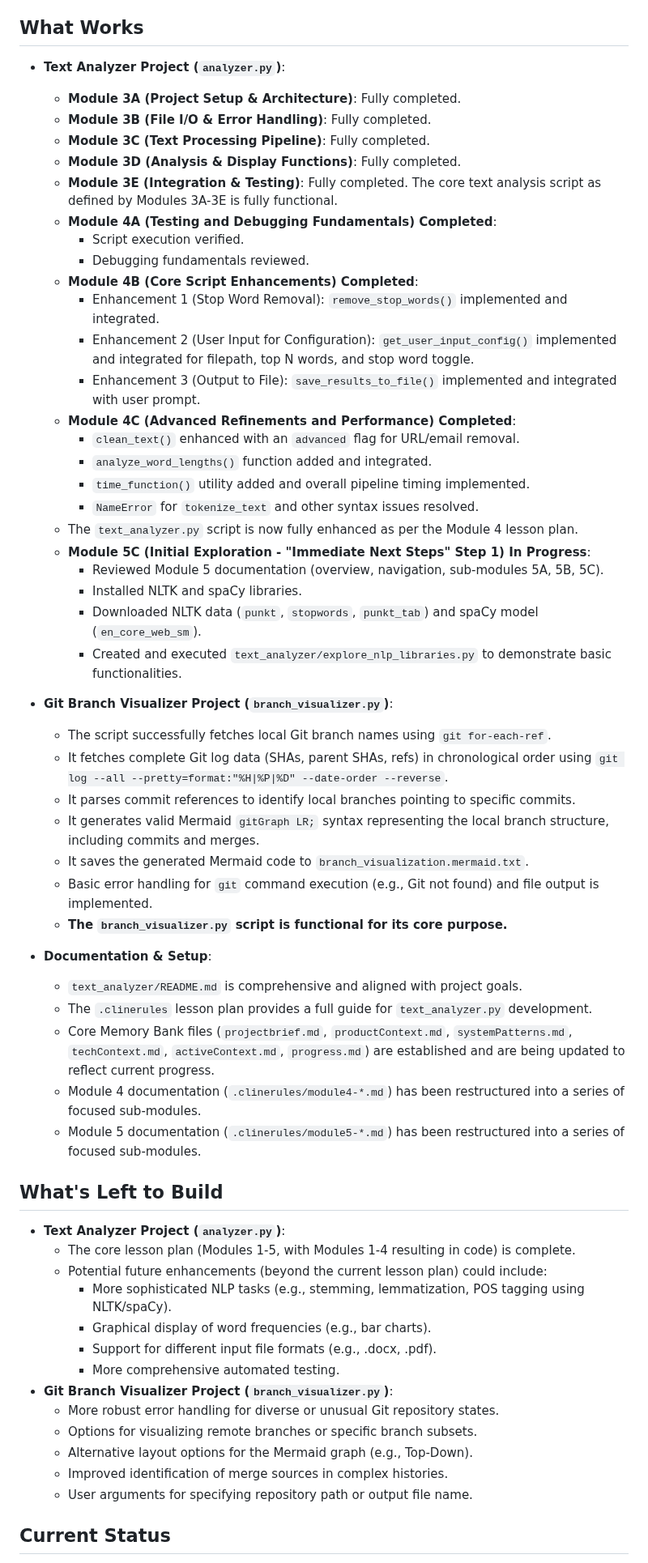
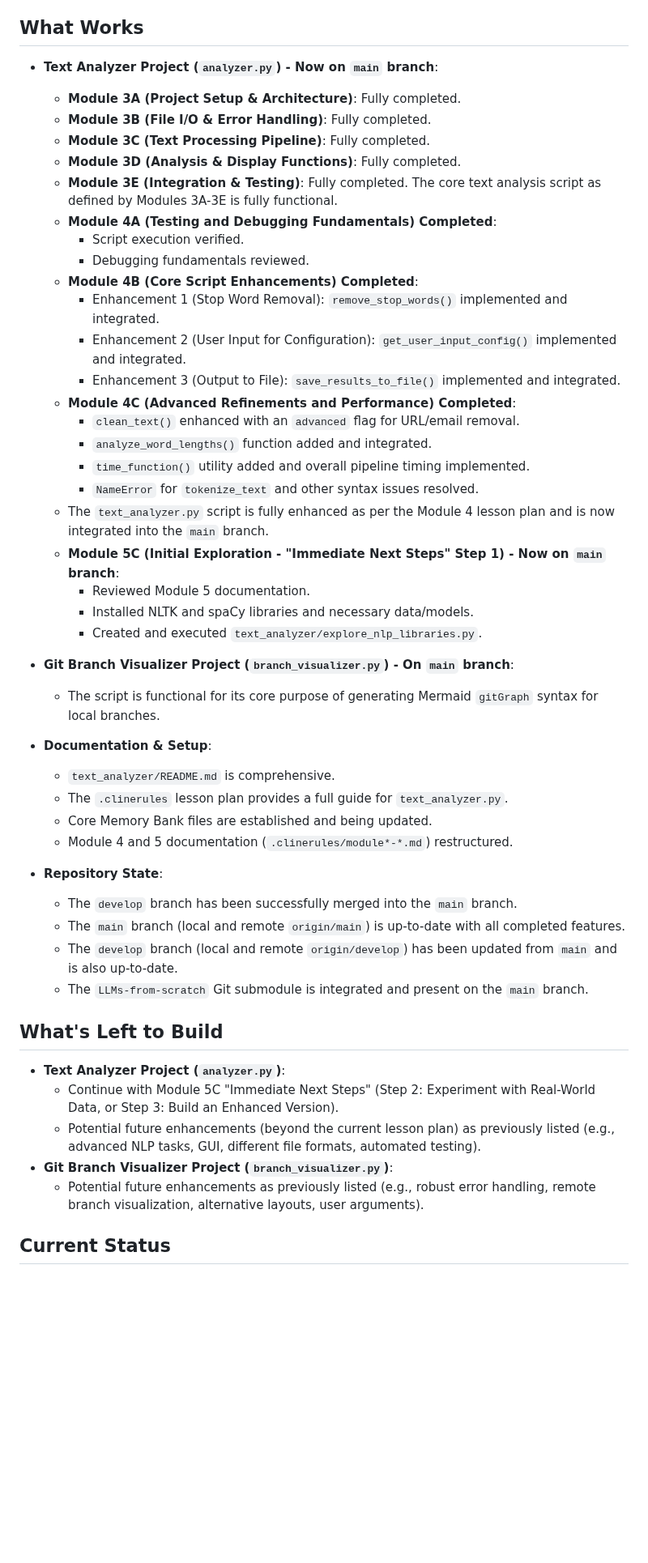
Before and after one commit to mikepred/MAP, a Markdown page: memory-bank/progress.md, the part around one of its changes. Shown at 81% size. Drawn GitHub-style; blank space fills up the shorter version.

Commit message:
docs: Update memory bank after develop merge to main

```diff
--- a/memory-bank/progress.md
+++ b/memory-bank/progress.md
@@ -4,7 +4,7 @@ This document outlines what currently works, what is left to build, the current
 
 ## What Works
 
-*   **Text Analyzer Project (`analyzer.py`)**:
+*   **Text Analyzer Project (`analyzer.py`) - Now on `main` branch**:
     *   **Module 3A (Project Setup & Architecture)**: Fully completed.
     *   **Module 3B (File I/O & Error Handling)**: Fully completed.
     *   **Module 3C (Text Processing Pipeline)**: Fully completed.
@@ -15,51 +15,41 @@ This document outlines what currently works, what is left to build, the current
         *   Debugging fundamentals reviewed.
     *   **Module 4B (Core Script Enhancements) Completed**:
         *   Enhancement 1 (Stop Word Removal): `remove_stop_words()` implemented and integrated.
-        *   Enhancement 2 (User Input for Configuration): `get_user_input_config()` implemented and integrated for filepath, top N words, and stop word toggle.
-        *   Enhancement 3 (Output to File): `save_results_to_file()` implemented and integrated with user prompt.
+        *   Enhancement 2 (User Input for Configuration): `get_user_input_config()` implemented and integrated.
+        *   Enhancement 3 (Output to File): `save_results_to_file()` implemented and integrated.
     *   **Module 4C (Advanced Refinements and Performance) Completed**:
         *   `clean_text()` enhanced with an `advanced` flag for URL/email removal.
         *   `analyze_word_lengths()` function added and integrated.
         *   `time_function()` utility added and overall pipeline timing implemented.
         *   `NameError` for `tokenize_text` and other syntax issues resolved.
-    *   The `text_analyzer.py` script is now fully enhanced as per the Module 4 lesson plan.
-    *   **Module 5C (Initial Exploration - "Immediate Next Steps" Step 1) In Progress**:
-        *   Reviewed Module 5 documentation (overview, navigation, sub-modules 5A, 5B, 5C).
-        *   Installed NLTK and spaCy libraries.
-        *   Downloaded NLTK data (`punkt`, `stopwords`, `punkt_tab`) and spaCy model (`en_core_web_sm`).
-        *   Created and executed `text_analyzer/explore_nlp_libraries.py` to demonstrate basic functionalities.
+    *   The `text_analyzer.py` script is fully enhanced as per the Module 4 lesson plan and is now integrated into the `main` branch.
+    *   **Module 5C (Initial Exploration - "Immediate Next Steps" Step 1) - Now on `main` branch**:
+        *   Reviewed Module 5 documentation.
+        *   Installed NLTK and spaCy libraries and necessary data/models.
+        *   Created and executed `text_analyzer/explore_nlp_libraries.py`.
 
-*   **Git Branch Visualizer Project (`branch_visualizer.py`)**:
-    *   The script successfully fetches local Git branch names using `git for-each-ref`.
-    *   It fetches complete Git log data (SHAs, parent SHAs, refs) in chronological order using `git log --all --pretty=format:"%H|%P|%D" --date-order --reverse`.
-    *   It parses commit references to identify local branches pointing to specific commits.
-    *   It generates valid Mermaid `gitGraph LR;` syntax representing the local branch structure, including commits and merges.
-    *   It saves the generated Mermaid code to `branch_visualization.mermaid.txt`.
-    *   Basic error handling for `git` command execution (e.g., Git not found) and file output is implemented.
-    *   **The `branch_visualizer.py` script is functional for its core purpose.**
+*   **Git Branch Visualizer Project (`branch_visualizer.py`) - On `main` branch**:
+    *   The script is functional for its core purpose of generating Mermaid `gitGraph` syntax for local branches.
 
 *   **Documentation & Setup**:
-    *   `text_analyzer/README.md` is comprehensive and aligned with project goals.
-    *   The `.clinerules` lesson plan provides a full guide for `text_analyzer.py` development.
-    *   Core Memory Bank files (`projectbrief.md`, `productContext.md`, `systemPatterns.md`, `techContext.md`, `activeContext.md`, `progress.md`) are established and are being updated to reflect current progress.
-    *   Module 4 documentation (`.clinerules/module4-*.md`) has been restructured into a series of focused sub-modules.
-    *   Module 5 documentation (`.clinerules/module5-*.md`) has been restructured into a series of focused sub-modules.
+    *   `text_analyzer/README.md` is comprehensive.
+    *   The `.clinerules` lesson plan provides a full guide for `text_analyzer.py`.
+    *   Core Memory Bank files are established and being updated.
+    *   Module 4 and 5 documentation (`.clinerules/module*-*.md`) restructured.
+
+*   **Repository State**:
+    *   The `develop` branch has been successfully merged into the `main` branch.
+    *   The `main` branch (local and remote `origin/main`) is up-to-date with all completed features.
+    *   The `develop` branch (local and remote `origin/develop`) has been updated from `main` and is also up-to-date.
+    *   The `LLMs-from-scratch` Git submodule is integrated and present on the `main` branch.
 
 ## What's Left to Build
 
 *   **Text Analyzer Project (`analyzer.py`)**:
-    *   The core lesson plan (Modules 1-5, with Modules 1-4 resulting in code) is complete.
-    *   Potential future enhancements (beyond the current lesson plan) could include:
-        *   More sophisticated NLP tasks (e.g., stemming, lemmatization, POS tagging using NLTK/spaCy).
-        *   Graphical display of word frequencies (e.g., bar charts).
-        *   Support for different input file formats (e.g., .docx, .pdf).
-        *   More comprehensive automated testing.
+    *   Continue with Module 5C "Immediate Next Steps" (Step 2: Experiment with Real-World Data, or Step 3: Build an Enhanced Version).
+    *   Potential future enhancements (beyond the current lesson plan) as previously listed (e.g., advanced NLP tasks, GUI, different file formats, automated testing).
 *   **Git Branch Visualizer Project (`branch_visualizer.py`)**:
-    *   More robust error handling for diverse or unusual Git repository states.
-    *   Options for visualizing remote branches or specific branch subsets.
-    *   Alternative layout options for the Mermaid graph (e.g., Top-Down).
-    *   Improved identification of merge sources in complex histories.
-    *   User arguments for specifying repository path or output file name.
+    *   Potential future enhancements as previously listed (e.g., robust error handling, remote branch visualization, alternative layouts, user arguments).
 
 ## Current Status
 
```
Also changed, not shown: other parts of memory-bank/progress.md (+22 -24 lines), memory-bank/activeContext.md (+29 -27 lines), memory-bank/techContext.md (+5 -0 lines).
